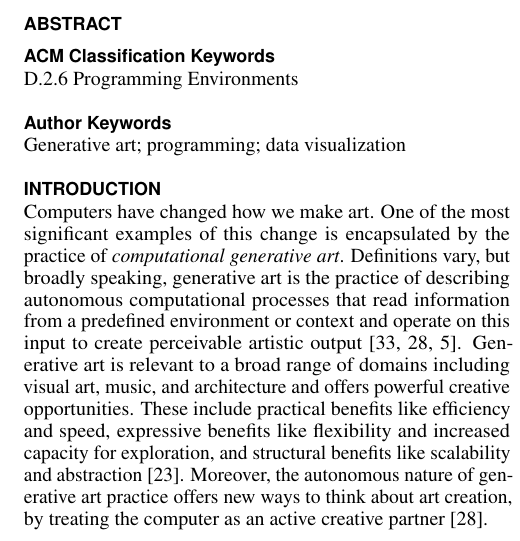
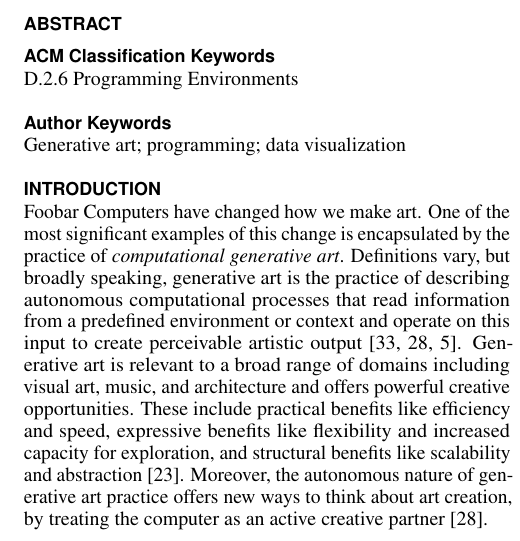
Before and after one commit to pixelmaid/DataBrushesLatex, a LaTeX document (proceedings.tex): part of one column of page 1 of 7, cut so that both start at the same text. Compiled offline with pdfLaTeX.

Commit message:
modified proceedings

```diff
--- a/proceedings.tex
+++ b/proceedings.tex
@@ -179,7 +179,7 @@
 % page 2 is describing the community you are targeting
 %sense making process in dataviz community?
 %spend time how to define data viz community - where those communities are the same and where they're different.
-Computers have changed how we make art. One of the most significant examples of this change is encapsulated by the practice of \textit{computational generative art}. Definitions vary, but broadly speaking, generative art is the practice of describing autonomous computational processes that read information from a predefined environment or context and operate on this input to create perceivable artistic output~\cite{shiffman2012nature,reas2010form,doi:10.1080/14626268.2012.709940}. Generative art is relevant to a broad range of domains including visual art, music, and architecture and offers powerful creative opportunities. These include practical benefits like efficiency and speed, expressive benefits like flexibility and increased capacity for exploration, and structural benefits like scalability and abstraction~\cite{mitchell1990}. Moreover, the autonomous nature of generative art practice offers new ways to think about art creation, by treating the computer as an active creative partner~\cite{reas2010form}.
+Foobar Computers have changed how we make art. One of the most significant examples of this change is encapsulated by the practice of \textit{computational generative art}. Definitions vary, but broadly speaking, generative art is the practice of describing autonomous computational processes that read information from a predefined environment or context and operate on this input to create perceivable artistic output~\cite{shiffman2012nature,reas2010form,doi:10.1080/14626268.2012.709940}. Generative art is relevant to a broad range of domains including visual art, music, and architecture and offers powerful creative opportunities. These include practical benefits like efficiency and speed, expressive benefits like flexibility and increased capacity for exploration, and structural benefits like scalability and abstraction~\cite{mitchell1990}. Moreover, the autonomous nature of generative art practice offers new ways to think about art creation, by treating the computer as an active creative partner~\cite{reas2010form}.
 
 Efforts to develop tools for generative artists have primarily focused on low-level ``creative coding'' programming tools~\cite{grasshopper,processing,openframeworks}. Though varied somewhat, these approaches generally use an imperative programming paradigm and an external textual or visual programming representation. Creative coding programming languages are highly expressive, yet they retain the challenges of general purpose languages in that they are often highly complex, yet brittle~\cite{mccullough}, present steep initial learning barriers~\cite{Jacobs:2017:SEP:3025453.3025927}, and frequently exclusively emphasize top-down planning-oriented working styles~\cite{Schachman:2012:API:2384592.2384594}. Research efforts to address the learning challenges of representational creative coding platforms have centered around developing high-level direct-manipulation systems~\cite{Schachman:2012:API:2384592.2384594,Jacobs:2017:SEP:3025453.3025927,Hoarau,kitty}, that enable artists to manipulate programmatic-like relationships through direct selection. Direct-manipulation tools can be easier to get started with than representational programming languages, yet to this point, available systems also place more constraints on expressiveness and flexibility.
 
```
